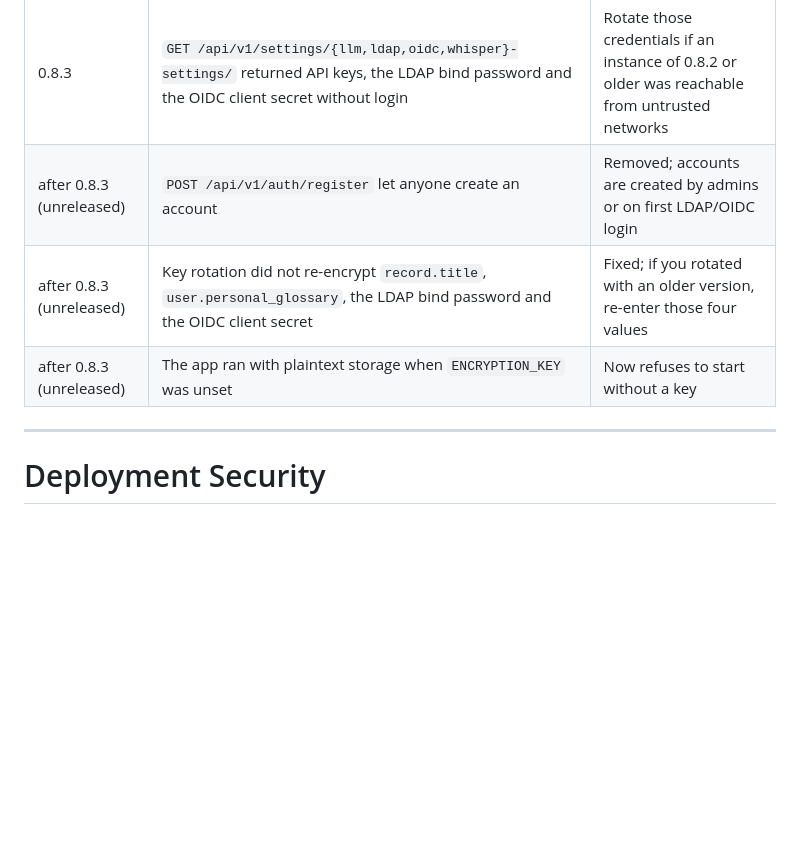
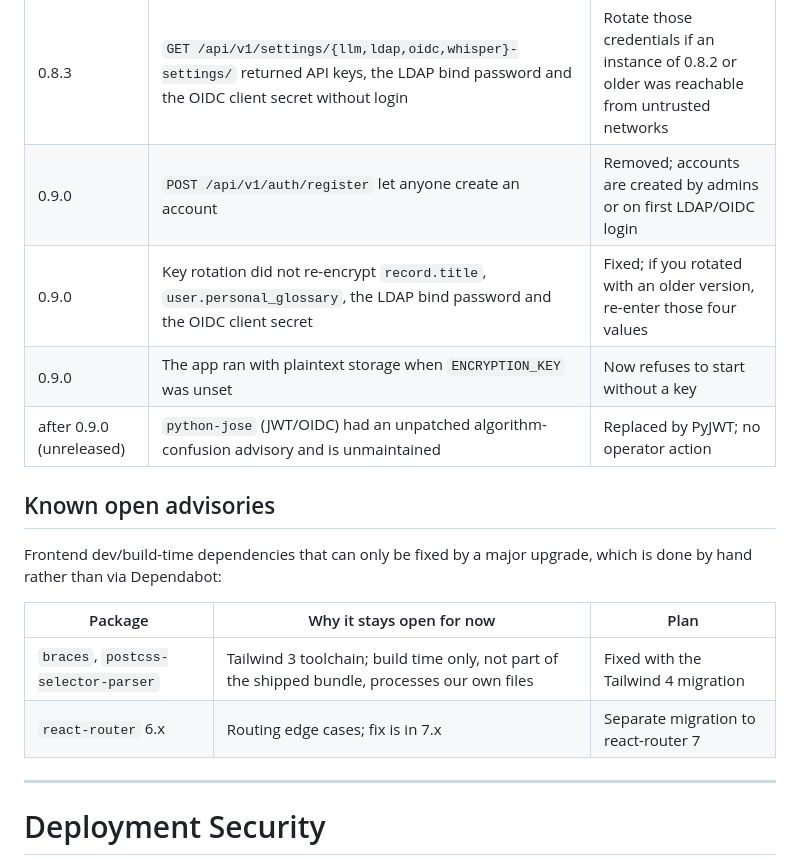
Before and after one commit to s2a-open-technologies/openDox, a Markdown page: SECURITY.md, the part around the change. Rendered like a GitHub page; blank space fills up the shorter version.

Commit message:
docs(security): document known open advisories and PyJWT switch

```diff
--- a/SECURITY.md
+++ b/SECURITY.md
@@ -276,9 +276,20 @@ See `backend/components/security/key_rotation.py` for the implementation.
 | Fixed in | Issue | Action for operators |
 |---|---|---|
 | 0.8.3 | `GET /api/v1/settings/{llm,ldap,oidc,whisper}-settings/` returned API keys, the LDAP bind password and the OIDC client secret without login | Rotate those credentials if an instance of 0.8.2 or older was reachable from untrusted networks |
-| after 0.8.3 (unreleased) | `POST /api/v1/auth/register` let anyone create an account | Removed; accounts are created by admins or on first LDAP/OIDC login |
-| after 0.8.3 (unreleased) | Key rotation did not re-encrypt `record.title`, `user.personal_glossary`, the LDAP bind password and the OIDC client secret | Fixed; if you rotated with an older version, re-enter those four values |
-| after 0.8.3 (unreleased) | The app ran with plaintext storage when `ENCRYPTION_KEY` was unset | Now refuses to start without a key |
+| 0.9.0 | `POST /api/v1/auth/register` let anyone create an account | Removed; accounts are created by admins or on first LDAP/OIDC login |
+| 0.9.0 | Key rotation did not re-encrypt `record.title`, `user.personal_glossary`, the LDAP bind password and the OIDC client secret | Fixed; if you rotated with an older version, re-enter those four values |
+| 0.9.0 | The app ran with plaintext storage when `ENCRYPTION_KEY` was unset | Now refuses to start without a key |
+| after 0.9.0 (unreleased) | `python-jose` (JWT/OIDC) had an unpatched algorithm-confusion advisory and is unmaintained | Replaced by PyJWT; no operator action |
+
+## Known open advisories
+
+Frontend dev/build-time dependencies that can only be fixed by a major upgrade,
+which is done by hand rather than via Dependabot:
+
+| Package | Why it stays open for now | Plan |
+|---|---|---|
+| `braces`, `postcss-selector-parser` | Tailwind 3 toolchain; build time only, not part of the shipped bundle, processes our own files | Fixed with the Tailwind 4 migration |
+| `react-router` 6.x | Routing edge cases; fix is in 7.x | Separate migration to react-router 7 |
 
 ---
 
```
